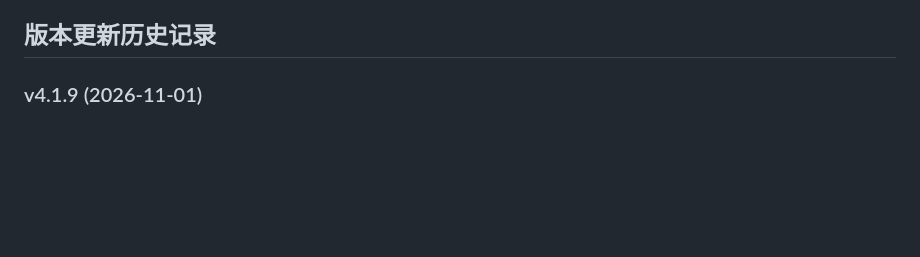
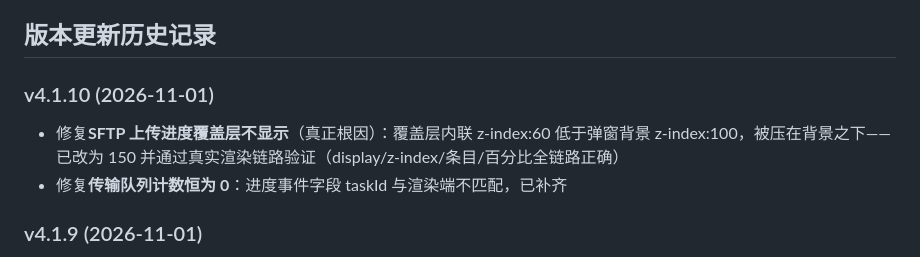
Before and after one commit to EasySSHCN/easyssh, a Markdown page: README.md, the part around the change. Drawn GitHub-style; blank space fills up the shorter version.

Commit message:
EasySSH v4.1.10 发布(SFTP进度覆盖层根因修复)

```diff
--- a/README.md
+++ b/README.md
@@ -43,6 +43,10 @@
 - **⚠ 脱敏说明（SANITIZED）**：升级主密钥保存在本目录 `update-keys.json`（打包时随 exe 携带，**绝不随源码 zip / 版本库对外发布**）；对外发布的脱敏占位样例为 `update-keys.example.json`（内容 `<REDACTED>` 并标注 SANITIZED）。官网同步工具打包源码 zip 时会自动剔除该文件。
 
 ## 版本更新历史记录
+
+### v4.1.10 (2026-11-01)
+- 修复**SFTP 上传进度覆盖层不显示**（真正根因）：覆盖层内联 z-index:60 低于弹窗背景 z-index:100，被压在背景之下——已改为 150 并通过真实渲染链路验证（display/z-index/条目/百分比全链路正确）
+- 修复**传输队列计数恒为 0**：进度事件字段 taskId 与渲染端不匹配，已补齐
 
 ### v4.1.9 (2026-11-01)
 - 修复**网卡(内网 IP)未采集**：GetAdaptersAddresses 绑定参数类型错误（Family 误用 u16），改用标准结构体重写——网卡(名称/MAC/内网 IPv4)正常上报
```
